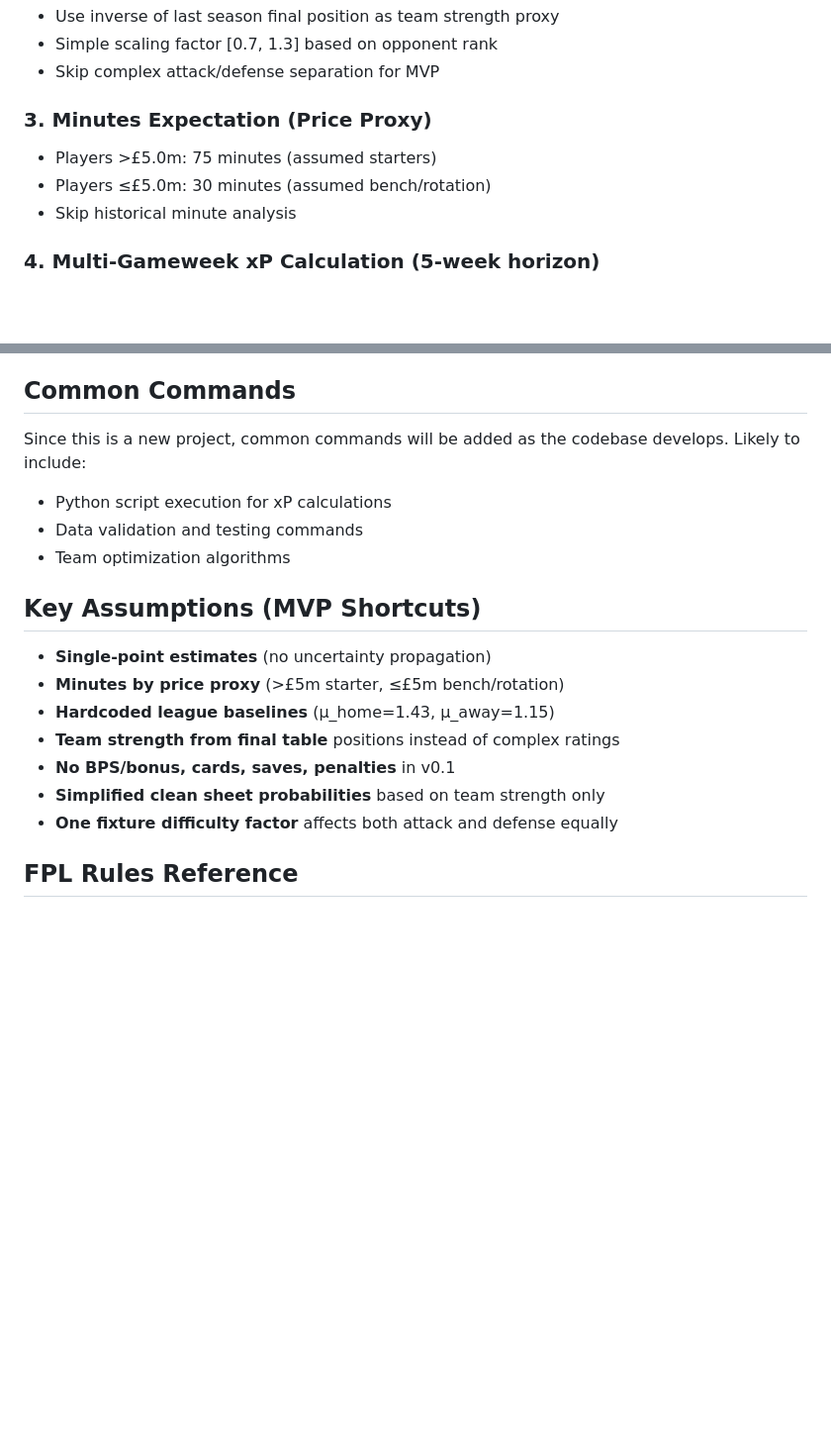
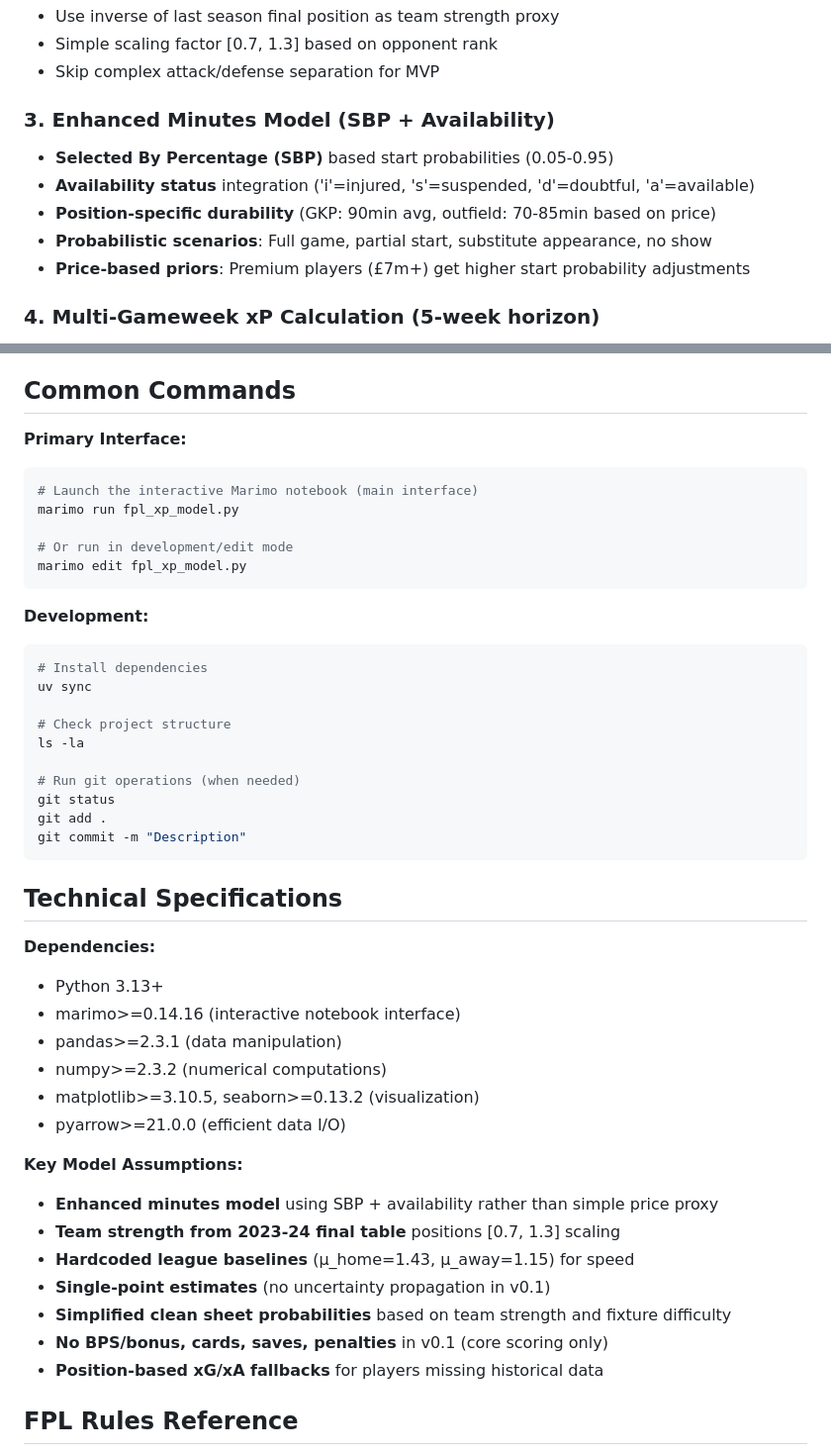
Before and after one commit to alejio/fpl-team-picker, a Markdown page: CLAUDE.md, 2 parts joined by grey strips. Shown at 99% size. GitHub-like rendering; blank space fills up the shorter version.

````diff
--- a/CLAUDE.md
+++ b/CLAUDE.md
@@ -33,10 +33,12 @@ See `../fpl-dataset-builder/data/DATASET.md` for complete dataset documentation.
 - Simple scaling factor [0.7, 1.3] based on opponent rank
 - Skip complex attack/defense separation for MVP
 
-### 3. Minutes Expectation (Price Proxy)
-- Players >£5.0m: 75 minutes (assumed starters)
-- Players ≤£5.0m: 30 minutes (assumed bench/rotation)
-- Skip historical minute analysis
+### 3. Enhanced Minutes Model (SBP + Availability)
+- **Selected By Percentage (SBP)** based start probabilities (0.05-0.95)
+- **Availability status** integration ('i'=injured, 's'=suspended, 'd'=doubtful, 'a'=available)
+- **Position-specific durability** (GKP: 90min avg, outfield: 70-85min based on price)
+- **Probabilistic scenarios**: Full game, partial start, substitute appearance, no show
+- **Price-based priors**: Premium players (£7m+) get higher start probability adjustments
 
 ### 4. Multi-Gameweek xP Calculation (5-week horizon)
 - **Per-minute production**: xG90 and xA90 from rates dataset
@@ -133,20 +161,47 @@ This methodology balances solution quality with computational speed, typically f
 
 ## Common Commands
 
-Since this is a new project, common commands will be added as the codebase develops. Likely to include:
-- Python script execution for xP calculations
-- Data validation and testing commands
-- Team optimization algorithms
+**Primary Interface:**
+```bash
+# Launch the interactive Marimo notebook (main interface)
+marimo run fpl_xp_model.py
 
-## Key Assumptions (MVP Shortcuts)
+# Or run in development/edit mode
+marimo edit fpl_xp_model.py
+```
 
-- **Single-point estimates** (no uncertainty propagation)
-- **Minutes by price proxy** (>£5m starter, ≤£5m bench/rotation)
-- **Hardcoded league baselines** (μ_home=1.43, μ_away=1.15)
-- **Team strength from final table** positions instead of complex ratings
-- **No BPS/bonus, cards, saves, penalties** in v0.1
-- **Simplified clean sheet probabilities** based on team strength only
-- **One fixture difficulty factor** affects both attack and defense equally
+**Development:**
+```bash
+# Install dependencies
+uv sync
+
+# Check project structure
+ls -la
+
+# Run git operations (when needed)
+git status
+git add .
+git commit -m "Description"
+```
+
+## Technical Specifications
+
+**Dependencies:**
+- Python 3.13+
+- marimo>=0.14.16 (interactive notebook interface)
+- pandas>=2.3.1 (data manipulation)
+- numpy>=2.3.2 (numerical computations)
+- matplotlib>=3.10.5, seaborn>=0.13.2 (visualization)
+- pyarrow>=21.0.0 (efficient data I/O)
+
+**Key Model Assumptions:**
+- **Enhanced minutes model** using SBP + availability rather than simple price proxy
+- **Team strength from 2023-24 final table** positions [0.7, 1.3] scaling
+- **Hardcoded league baselines** (μ_home=1.43, μ_away=1.15) for speed
+- **Single-point estimates** (no uncertainty propagation in v0.1)
+- **Simplified clean sheet probabilities** based on team strength and fixture difficulty
+- **No BPS/bonus, cards, saves, penalties** in v0.1 (core scoring only)
+- **Position-based xG/xA fallbacks** for players missing historical data
 
 ## FPL Rules Reference
 
````
Also changed, not shown: other parts of CLAUDE.md (+61 -15 lines).
